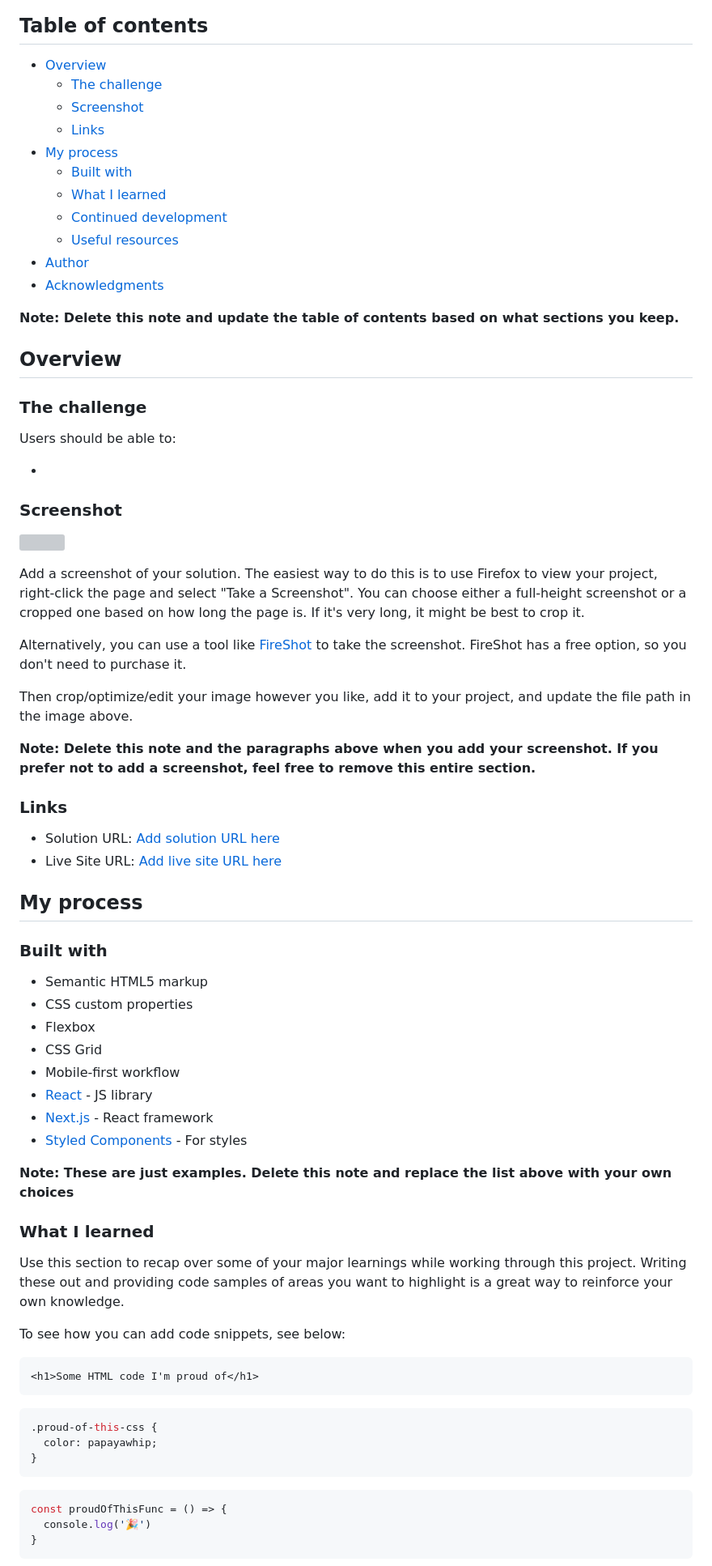
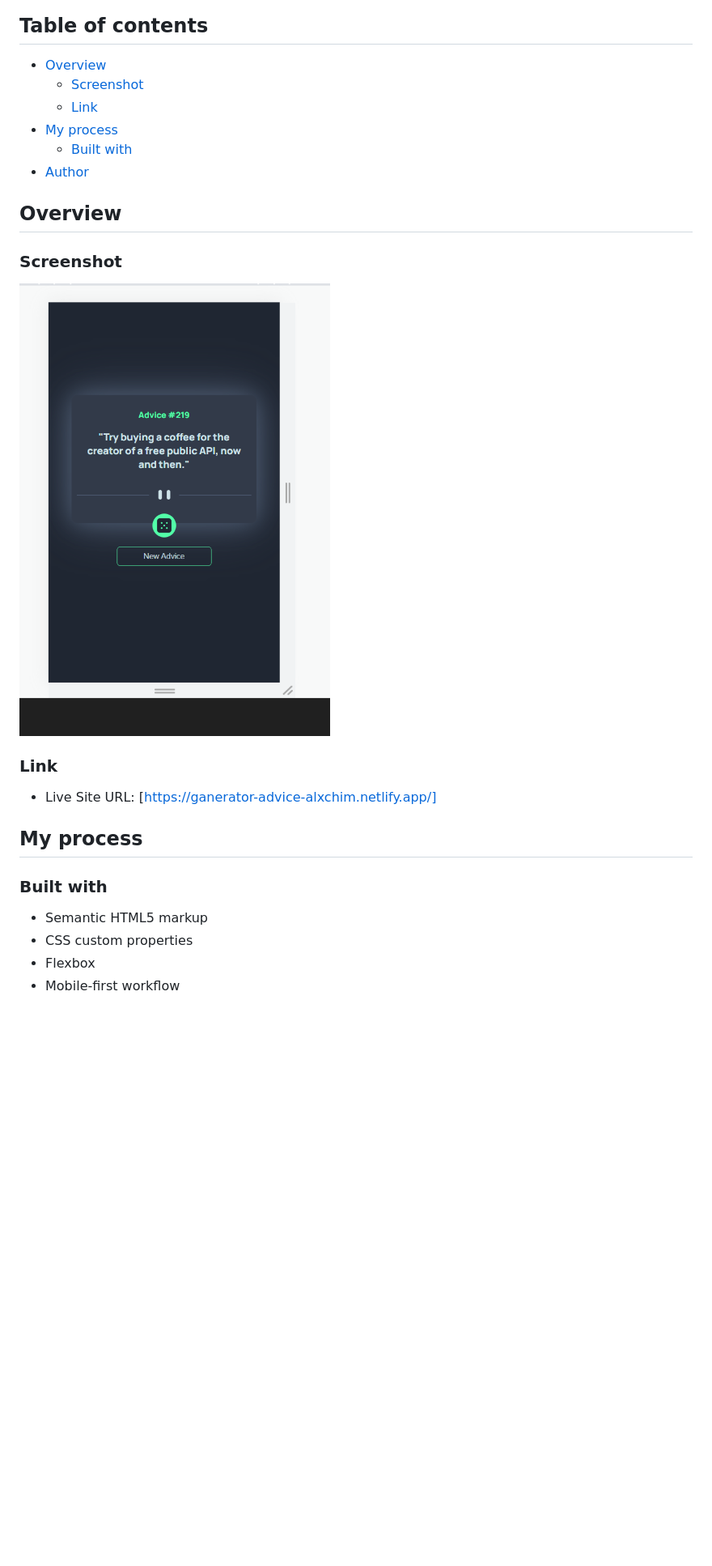
Before and after one commit to AlexisKcc8/advice-generator-frontendmentor, a Markdown page: README-template.md, the part around the change printed below. Shown: that part at 81% size. GitHub-like rendering; pictures changed too: screenshot.png (added); blank space fills up the shorter version; grey boxes are pictures that could not be loaded.

Commit message:
readme-finished

````diff
--- a/README-template.md
+++ b/README-template.md
@@ -5,43 +5,22 @@ This is a solution to the [Advice generator app challenge on Frontend Mentor](ht
 ## Table of contents
 
 - [Overview](#overview)
-  - [The challenge](#the-challenge)
   - [Screenshot](#screenshot)
-  - [Links](#links)
+  - [Link](#link)
 - [My process](#my-process)
   - [Built with](#built-with)
-  - [What I learned](#what-i-learned)
-  - [Continued development](#continued-development)
-  - [Useful resources](#useful-resources)
 - [Author](#author)
-- [Acknowledgments](#acknowledgments)
 
-**Note: Delete this note and update the table of contents based on what sections you keep.**
+
 
 ## Overview
 
-### The challenge
-
-Users should be able to:
-
--
-
 ### Screenshot
 
-![](./screenshot.jpg)
+![](./screenshot.png)
 
-Add a screenshot of your solution. The easiest way to do this is to use Firefox to view your project, right-click the page and select "Take a Screenshot". You can choose either a full-height screenshot or a cropped one based on how long the page is. If it's very long, it might be best to crop it.
-
-Alternatively, you can use a tool like [FireShot](https://getfireshot.com/) to take the screenshot. FireShot has a free option, so you don't need to purchase it.
-
-Then crop/optimize/edit your image however you like, add it to your project, and update the file path in the image above.
-
-**Note: Delete this note and the paragraphs above when you add your screenshot. If you prefer not to add a screenshot, feel free to remove this entire section.**
-
-### Links
-
-- Solution URL: [Add solution URL here](https://your-solution-url.com)
-- Live Site URL: [Add live site URL here](https://your-live-site-url.com)
+### Link
+- Live Site URL: [https://ganerator-advice-alxchim.netlify.app/]
 
 ## My process
 
@@ -50,31 +29,4 @@ Then crop/optimize/edit your image however you like, add it to your project, and
 - Semantic HTML5 markup
 - CSS custom properties
 - Flexbox
-- CSS Grid
 - Mobile-first workflow
-- [React](https://reactjs.org/) - JS library
-- [Next.js](https://nextjs.org/) - React framework
-- [Styled Components](https://styled-components.com/) - For styles
-
-**Note: These are just examples. Delete this note and replace the list above with your own choices**
-
-### What I learned
-
-Use this section to recap over some of your major learnings while working through this project. Writing these out and providing code samples of areas you want to highlight is a great way to reinforce your own knowledge.
-
-To see how you can add code snippets, see below:
-
-```html
-<h1>Some HTML code I'm proud of</h1>
-```
-```css
-.proud-of-this-css {
-  color: papayawhip;
-}
-```
-```js
-const proudOfThisFunc = () => {
-  console.log('🎉')
-}
-```
-
````
Also changed, not shown: other parts of README-template.md (+1 -27 lines), README.md (deleted, +0 -93 lines), 1 other file.
